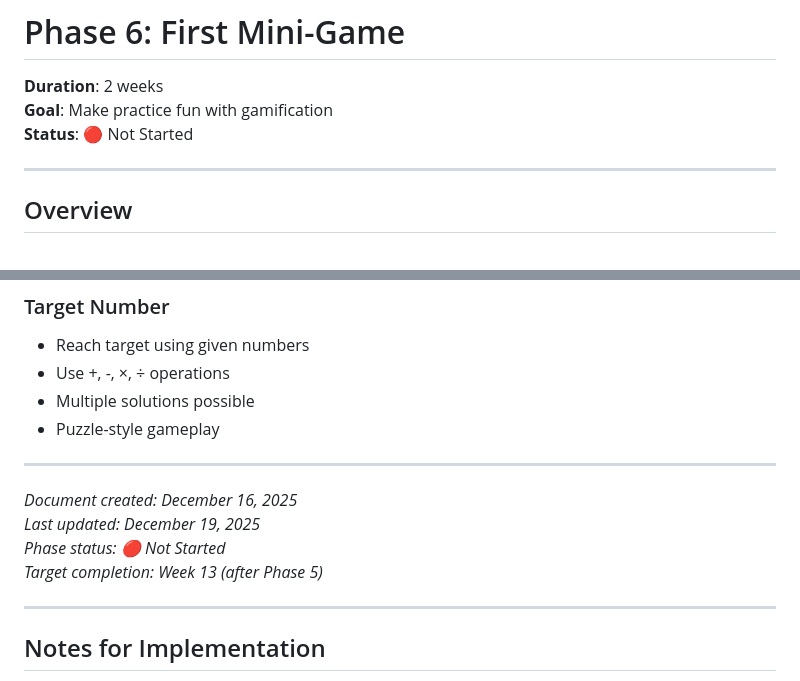
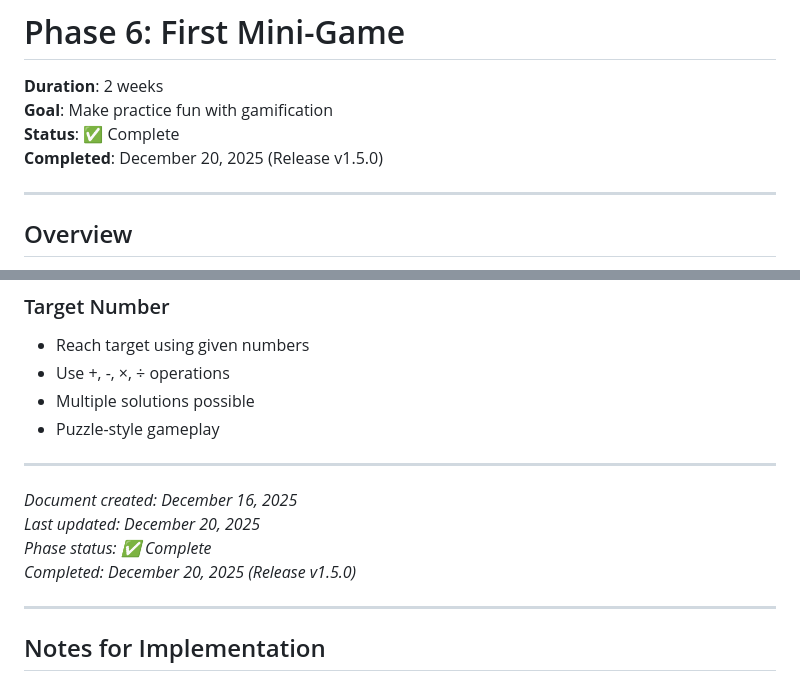
Before and after one commit to hossain-khan/kids-math-tutor, a Markdown page: project-resources/plan-sketch/phase-6-first-mini-game.md, 2 parts joined by grey strips. Drawn GitHub-style.

```diff
--- a/project-resources/plan-sketch/phase-6-first-mini-game.md
+++ b/project-resources/plan-sketch/phase-6-first-mini-game.md
@@ -2,7 +2,8 @@
 
 **Duration**: 2 weeks
 **Goal**: Make practice fun with gamification
-**Status**: 🔴 Not Started
+**Status**: ✅ Complete
+**Completed**: December 20, 2025 (Release v1.5.0)
 
 ---
 
@@ -1314,9 +1315,9 @@ fun `game over shows results when timer expires`() {
 ---
 
 *Document created: December 16, 2025*
-*Last updated: December 19, 2025*
-*Phase status: 🔴 Not Started*
-*Target completion: Week 13 (after Phase 5)*
+*Last updated: December 20, 2025*
+*Phase status: ✅ Complete*
+*Completed: December 20, 2025 (Release v1.5.0)*
 
 ---
 
```
Also changed, not shown: project-resources/plan-sketch/phased-development-plan.md (+10 -8 lines).
